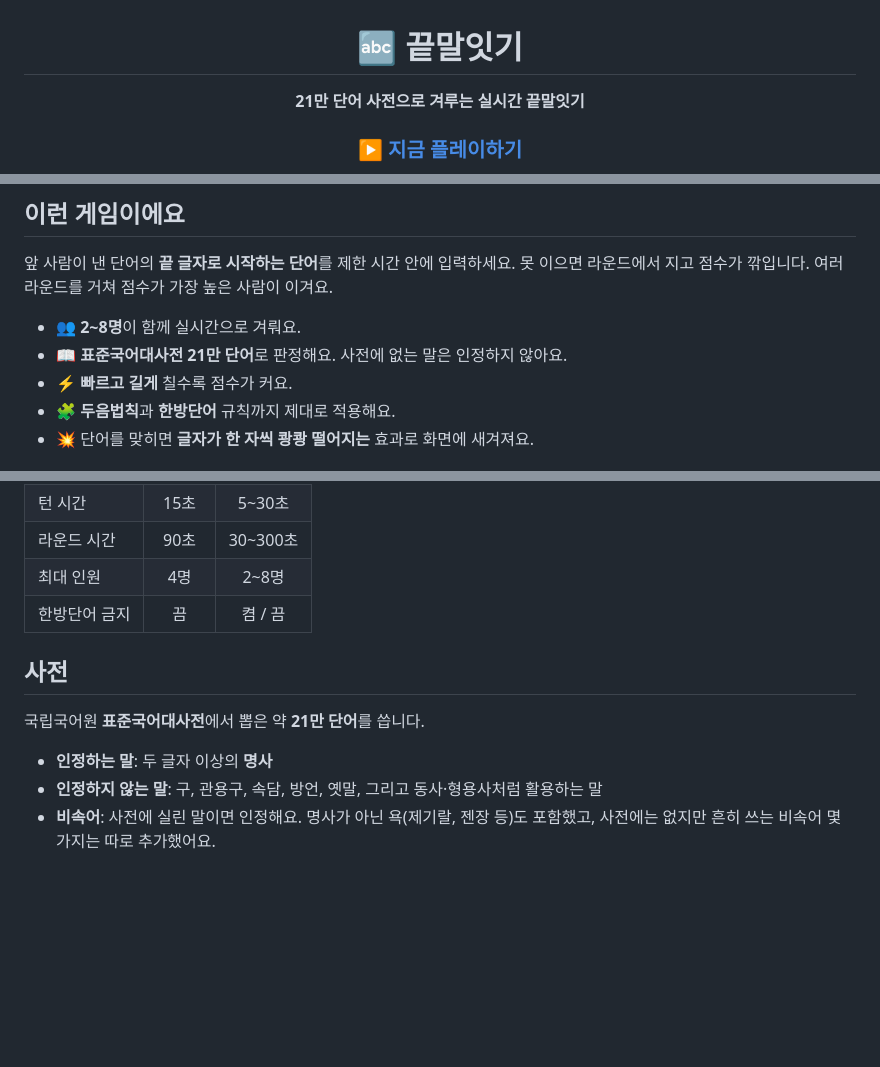
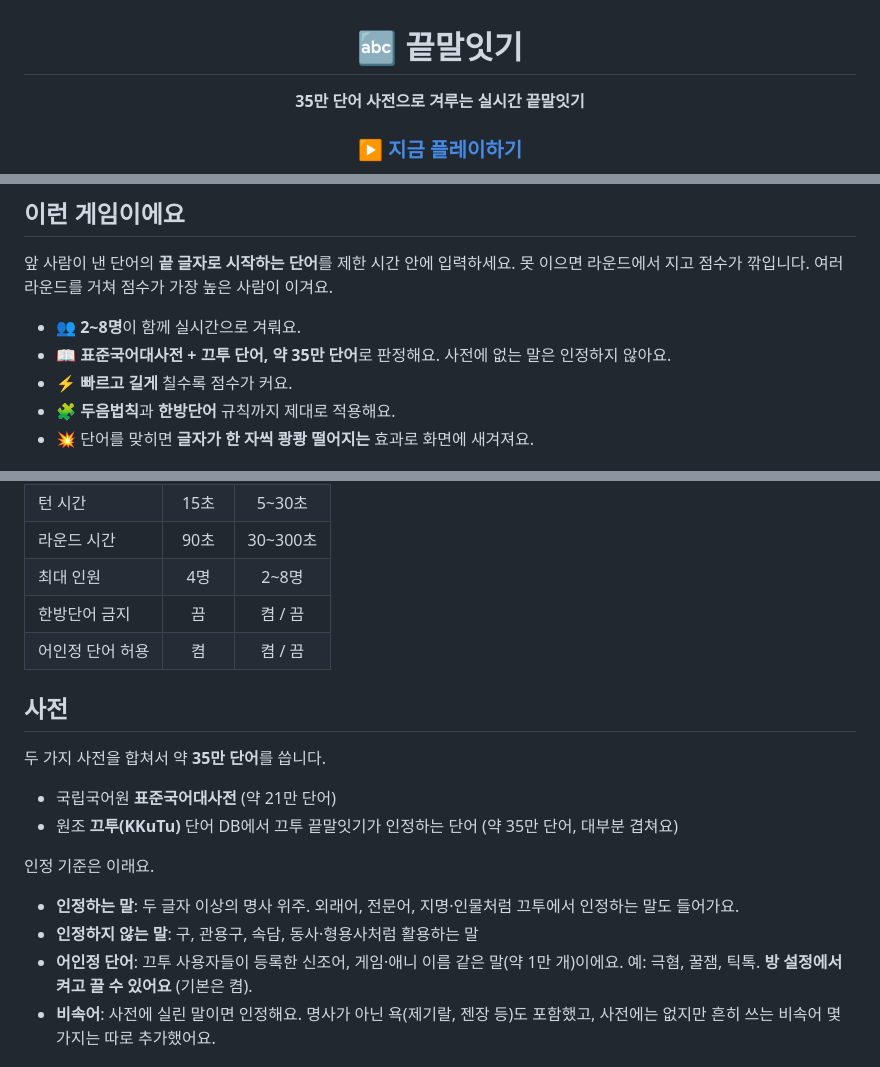
Before and after one commit to kminh-wow/Game_hub, a Markdown page: wordchain/README.md, 3 parts joined by grey strips. Drawn GitHub-style; blank space fills up the shorter version.

Commit message:
docs: 끝말잇기 사전 설명을 끄투 단어 추가에 맞게 수정

```diff
--- a/wordchain/README.md
+++ b/wordchain/README.md
@@ -2,7 +2,7 @@
 
 # 🔤 끝말잇기
 
-**21만 단어 사전으로 겨루는 실시간 끝말잇기**
+**35만 단어 사전으로 겨루는 실시간 끝말잇기**
 
 ### [▶ 지금 플레이하기](http://100.53.186.9/wordchain/)
 
@@ -18,7 +18,7 @@
 못 이으면 라운드에서 지고 점수가 깎입니다. 여러 라운드를 거쳐 점수가 가장 높은 사람이 이겨요.
 
 - 👥 **2~8명**이 함께 실시간으로 겨뤄요.
-- 📖 **표준국어대사전 21만 단어**로 판정해요. 사전에 없는 말은 인정하지 않아요.
+- 📖 **표준국어대사전 + 끄투 단어, 약 35만 단어**로 판정해요. 사전에 없는 말은 인정하지 않아요.
 - ⚡ **빠르고 길게** 칠수록 점수가 커요.
 - 🧩 **두음법칙**과 **한방단어** 규칙까지 제대로 적용해요.
 - 💥 단어를 맞히면 **글자가 한 자씩 쾅쾅 떨어지는** 효과로 화면에 새겨져요.
@@ -67,13 +67,20 @@
 | 라운드 시간 | 90초 | 30~300초 |
 | 최대 인원 | 4명 | 2~8명 |
 | 한방단어 금지 | 끔 | 켬 / 끔 |
+| 어인정 단어 허용 | 켬 | 켬 / 끔 |
 
 ## 사전
 
-국립국어원 **표준국어대사전**에서 뽑은 약 **21만 단어**를 씁니다.
+두 가지 사전을 합쳐서 약 **35만 단어**를 씁니다.
 
-- **인정하는 말**: 두 글자 이상의 **명사**
-- **인정하지 않는 말**: 구, 관용구, 속담, 방언, 옛말, 그리고 동사·형용사처럼 활용하는 말
+- 국립국어원 **표준국어대사전** (약 21만 단어)
+- 원조 **끄투(KKuTu)** 단어 DB에서 끄투 끝말잇기가 인정하는 단어 (약 35만 단어, 대부분 겹쳐요)
+
+인정 기준은 이래요.
+
+- **인정하는 말**: 두 글자 이상의 명사 위주. 외래어, 전문어, 지명·인물처럼 끄투에서 인정하는 말도 들어가요.
+- **인정하지 않는 말**: 구, 관용구, 속담, 동사·형용사처럼 활용하는 말
+- **어인정 단어**: 끄투 사용자들이 등록한 신조어, 게임·애니 이름 같은 말(약 1만 개)이에요. 예: 극혐, 꿀잼, 틱톡. **방 설정에서 켜고 끌 수 있어요** (기본은 켬).
 - **비속어**: 사전에 실린 말이면 인정해요. 명사가 아닌 욕(제기랄, 젠장 등)도 포함했고, 사전에는 없지만 흔히 쓰는 비속어 몇 가지는 따로 추가했어요.
 
 ## 팁
```
Also changed, not shown: README.md (+4 -3 lines), docs/DEVELOPMENT.md (+16 -1 lines).
